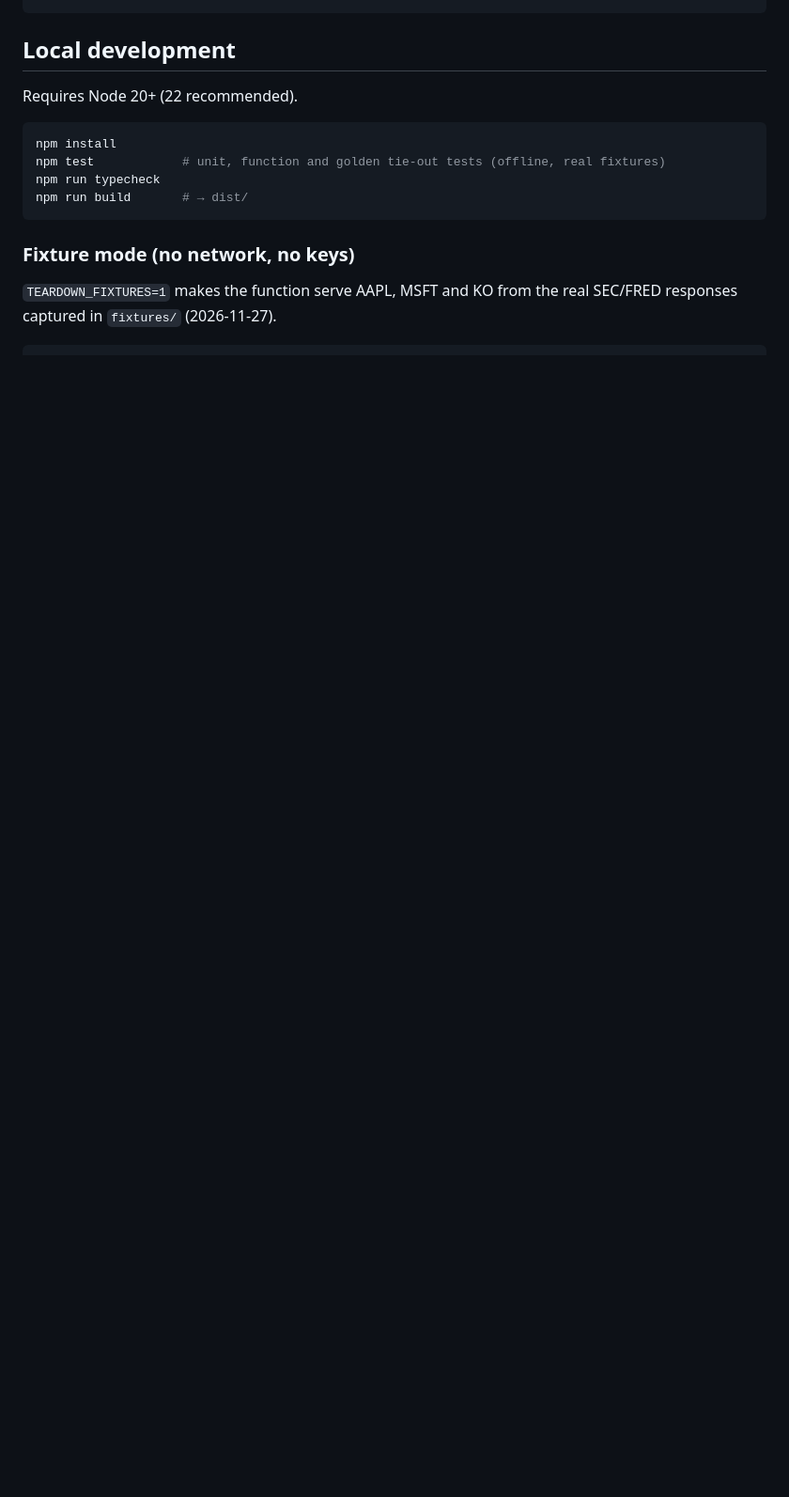
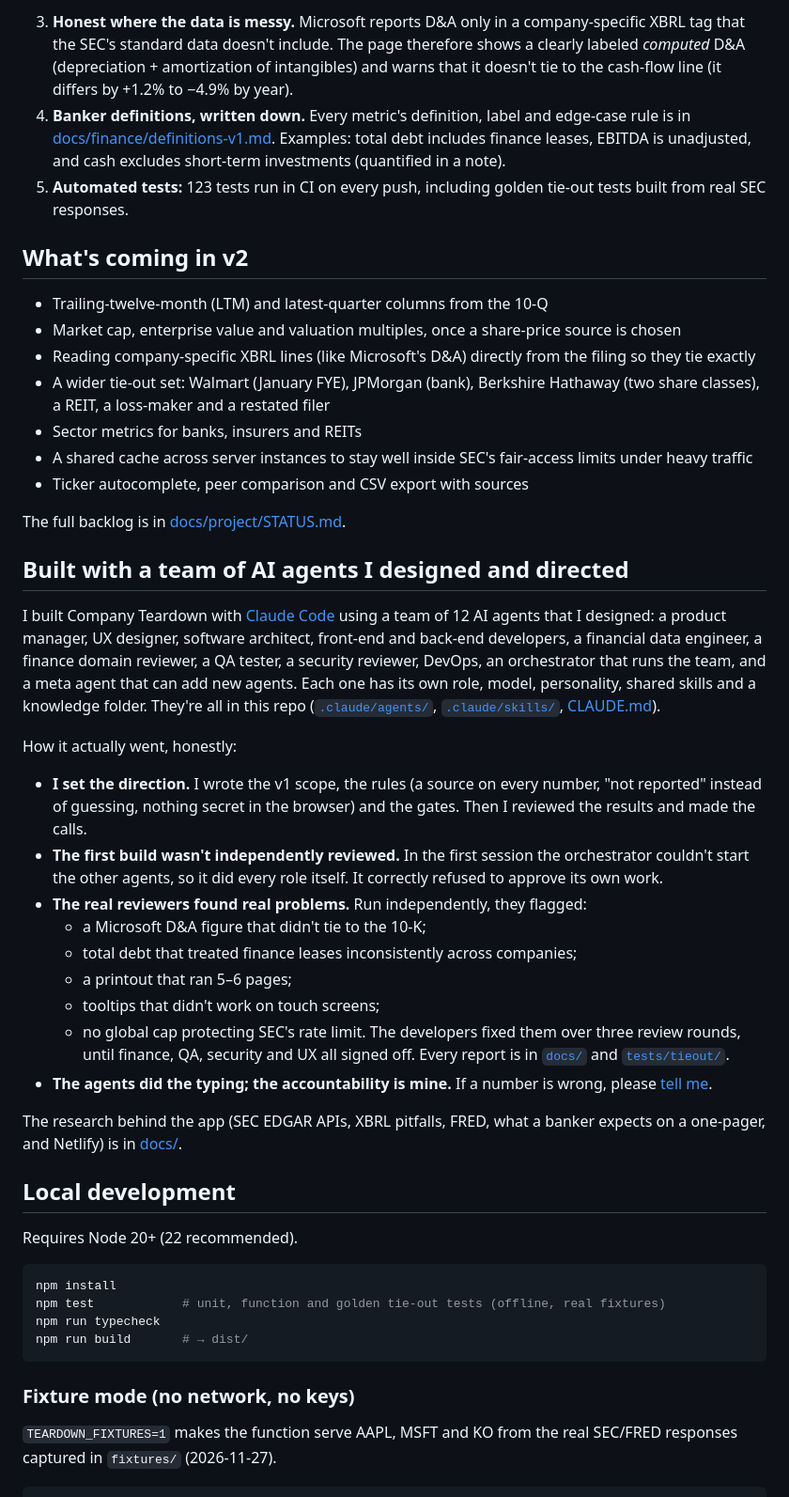
Before and after one commit to richelin5/TeardownTeam, a Markdown page: README.md, the part around one of its changes. Shown at 94% size. GitHub-like rendering; blank space fills up the shorter version.

```diff
--- a/README.md
+++ b/README.md
@@ -18,3 +32,34 @@ Browser ──GET /api/teardown?ticker=AAPL──► Netlify CDN (durable, 1 h +
+3. **Honest where the data is messy.** Microsoft reports D&A only in a company-specific XBRL tag that the SEC's standard data doesn't include. The page therefore shows a clearly labeled *computed* D&A (depreciation + amortization of intangibles) and warns that it doesn't tie to the cash-flow line (it differs by +1.2% to −4.9% by year).
+4. **Banker definitions, written down.** Every metric's definition, label and edge-case rule is in [docs/finance/definitions-v1.md](docs/finance/definitions-v1.md). Examples: total debt includes finance leases, EBITDA is unadjusted, and cash excludes short-term investments (quantified in a note).
+5. **Automated tests:** 123 tests run in CI on every push, including golden tie-out tests built from real SEC responses.
+
+## What's coming in v2
+- Trailing-twelve-month (LTM) and latest-quarter columns from the 10-Q
+- Market cap, enterprise value and valuation multiples, once a share-price source is chosen
+- Reading company-specific XBRL lines (like Microsoft's D&A) directly from the filing so they tie exactly
+- A wider tie-out set: Walmart (January FYE), JPMorgan (bank), Berkshire Hathaway (two share classes), a REIT, a loss-maker and a restated filer
+- Sector metrics for banks, insurers and REITs
+- A shared cache across server instances to stay well inside SEC's fair-access limits under heavy traffic
+- Ticker autocomplete, peer comparison and CSV export with sources
+
+The full backlog is in [docs/project/STATUS.md](docs/project/STATUS.md).
+
+## Built with a team of AI agents I designed and directed
+I built Company Teardown with [Claude Code](https://code.claude.com/docs) using a team of 12 AI agents that I designed: a product manager, UX designer, software architect, front-end and back-end developers, a financial data engineer, a finance domain reviewer, a QA tester, a security reviewer, DevOps, an orchestrator that runs the team, and a meta agent that can add new agents. Each one has its own role, model, personality, shared skills and a knowledge folder. They're all in this repo ([`.claude/agents/`](.claude/agents/), [`.claude/skills/`](.claude/skills/), [CLAUDE.md](CLAUDE.md)).
+
+How it actually went, honestly:
+- **I set the direction.** I wrote the v1 scope, the rules (a source on every number, "not reported" instead of guessing, nothing secret in the browser) and the gates. Then I reviewed the results and made the calls.
+- **The first build wasn't independently reviewed.** In the first session the orchestrator couldn't start the other agents, so it did every role itself. It correctly refused to approve its own work.
+- **The real reviewers found real problems.** Run independently, they flagged:
+  - a Microsoft D&A figure that didn't tie to the 10-K;
+  - total debt that treated finance leases inconsistently across companies;
+  - a printout that ran 5–6 pages;
+  - tooltips that didn't work on touch screens;
+  - no global cap protecting SEC's rate limit.
+  The developers fixed them over three review rounds, until finance, QA, security and UX all signed off. Every report is in [`docs/`](docs/) and [`tests/tieout/`](tests/tieout/).
+- **The agents did the typing; the accountability is mine.** If a number is wrong, please [tell me](https://github.com/richelin5/TeardownTeam/issues/new?template=feedback.yml).
+
+The research behind the app (SEC EDGAR APIs, XBRL pitfalls, FRED, what a banker expects on a one-pager, and Netlify) is in [docs/](docs/README.md).
 
 ## Local development
 
```
Also changed, not shown: other parts of README.md (+34 -16 lines), docs/images/aapl-profile.png (added), public/og-image.png (added), 10 other files.
